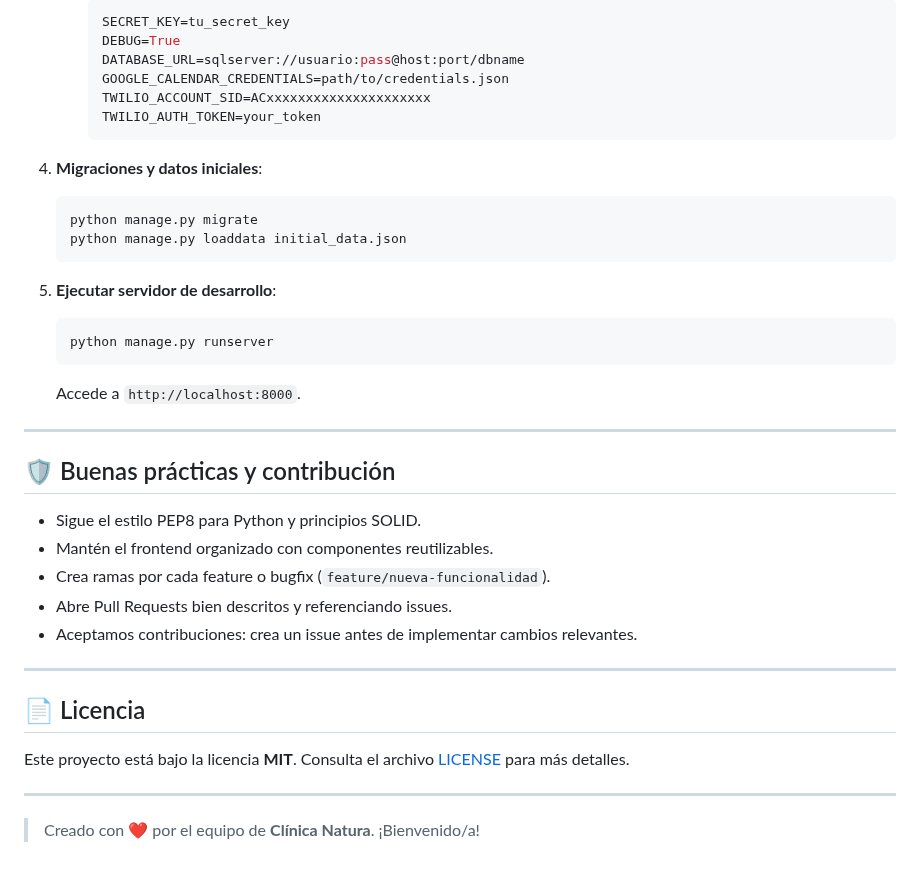
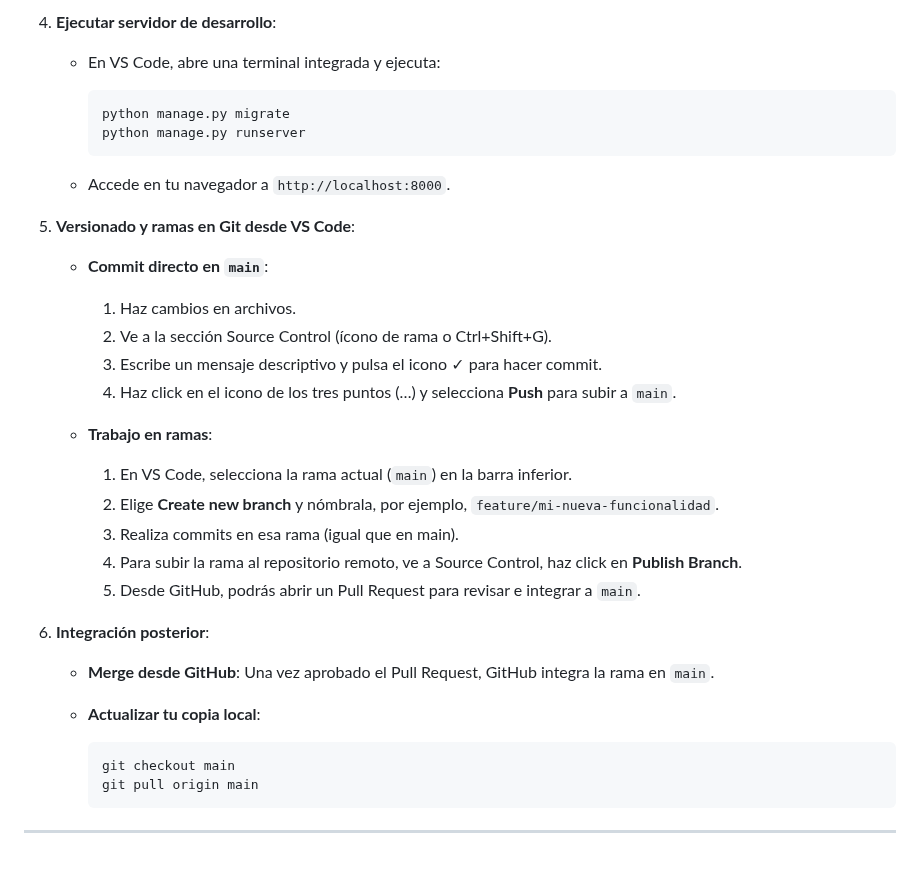
Before and after one commit to fpiedra18/Ingieneria_De_Software, a Markdown page: README.md, the part around one of its changes. GitHub-like rendering.

````diff
--- a/README.md
+++ b/README.md
@@ -98,44 +121,39 @@ NaturaClick/
 
-     ```env
-     SECRET_KEY=tu_secret_key
-     DEBUG=True
-     DATABASE_URL=sqlserver://usuario:pass@host:port/dbname
-     GOOGLE_CALENDAR_CREDENTIALS=path/to/credentials.json
-     TWILIO_ACCOUNT_SID=ACxxxxxxxxxxxxxxxxxxxxx
-     TWILIO_AUTH_TOKEN=your_token
+4. **Ejecutar servidor de desarrollo**:
+
+   * En VS Code, abre una terminal integrada y ejecuta:
+
+     ```bash
+     python manage.py migrate
+     python manage.py runserver
+     ```
+   * Accede en tu navegador a `http://localhost:8000`.
+
+5. **Versionado y ramas en Git desde VS Code**:
+
+   * **Commit directo en `main`**:
+
+     1. Haz cambios en archivos.
+     2. Ve a la sección Source Control (ícono de rama o Ctrl+Shift+G).
+     3. Escribe un mensaje descriptivo y pulsa el icono ✓ para hacer commit.
+     4. Haz click en el icono de los tres puntos (…) y selecciona **Push** para subir a `main`.
+
+   * **Trabajo en ramas**:
+
+     1. En VS Code, selecciona la rama actual (`main`) en la barra inferior.
+     2. Elige **Create new branch** y nómbrala, por ejemplo, `feature/mi-nueva-funcionalidad`.
+     3. Realiza commits en esa rama (igual que en main).
+     4. Para subir la rama al repositorio remoto, ve a Source Control, haz click en **Publish Branch**.
+     5. Desde GitHub, podrás abrir un Pull Request para revisar e integrar a `main`.
+
+6. **Integración posterior**:
+
+   * **Merge desde GitHub**: Una vez aprobado el Pull Request, GitHub integra la rama en `main`.
+   * **Actualizar tu copia local**:
+
+     ```bash
+     git checkout main
+     git pull origin main
      ```
 
-4. **Migraciones y datos iniciales**:
-
-   ```bash
-   python manage.py migrate
-   python manage.py loaddata initial_data.json
-   ```
-
-5. **Ejecutar servidor de desarrollo**:
-
-   ```bash
-   python manage.py runserver
-   ```
-
-   Accede a `http://localhost:8000`.
-
 ---
-
-## 🛡️ Buenas prácticas y contribución
-
-* Sigue el estilo PEP8 para Python y principios SOLID.
-* Mantén el frontend organizado con componentes reutilizables.
-* Crea ramas por cada feature o bugfix (`feature/nueva-funcionalidad`).
-* Abre Pull Requests bien descritos y referenciando issues.
-* Aceptamos contribuciones: crea un issue antes de implementar cambios relevantes.
-
----
-
-## 📄 Licencia
-
-Este proyecto está bajo la licencia **MIT**. Consulta el archivo [LICENSE](LICENSE) para más detalles.
-
----
-
-> Creado con ❤️ por el equipo de **Clínica Natura**. ¡Bienvenido/a!
````
Also changed, not shown: other parts of README.md (+51 -28 lines).
